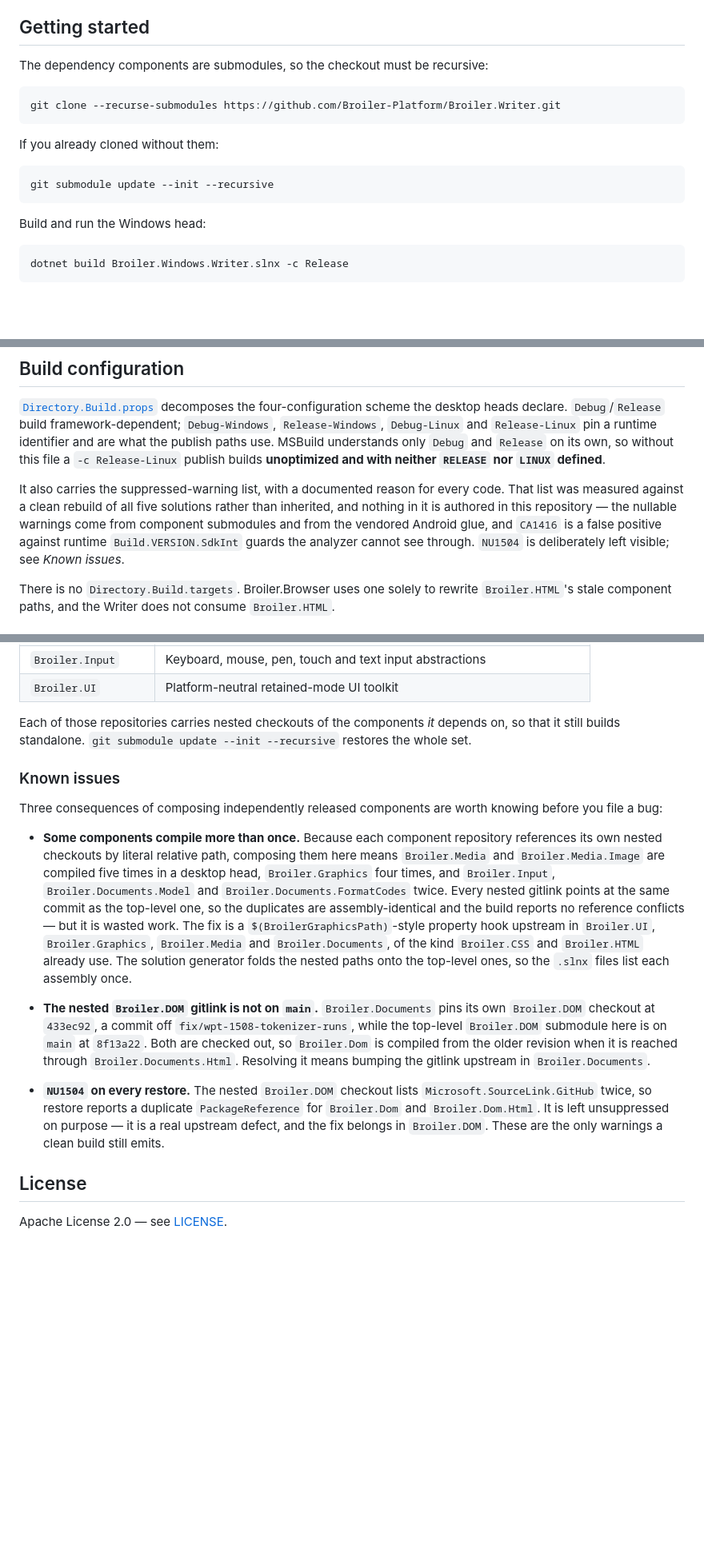
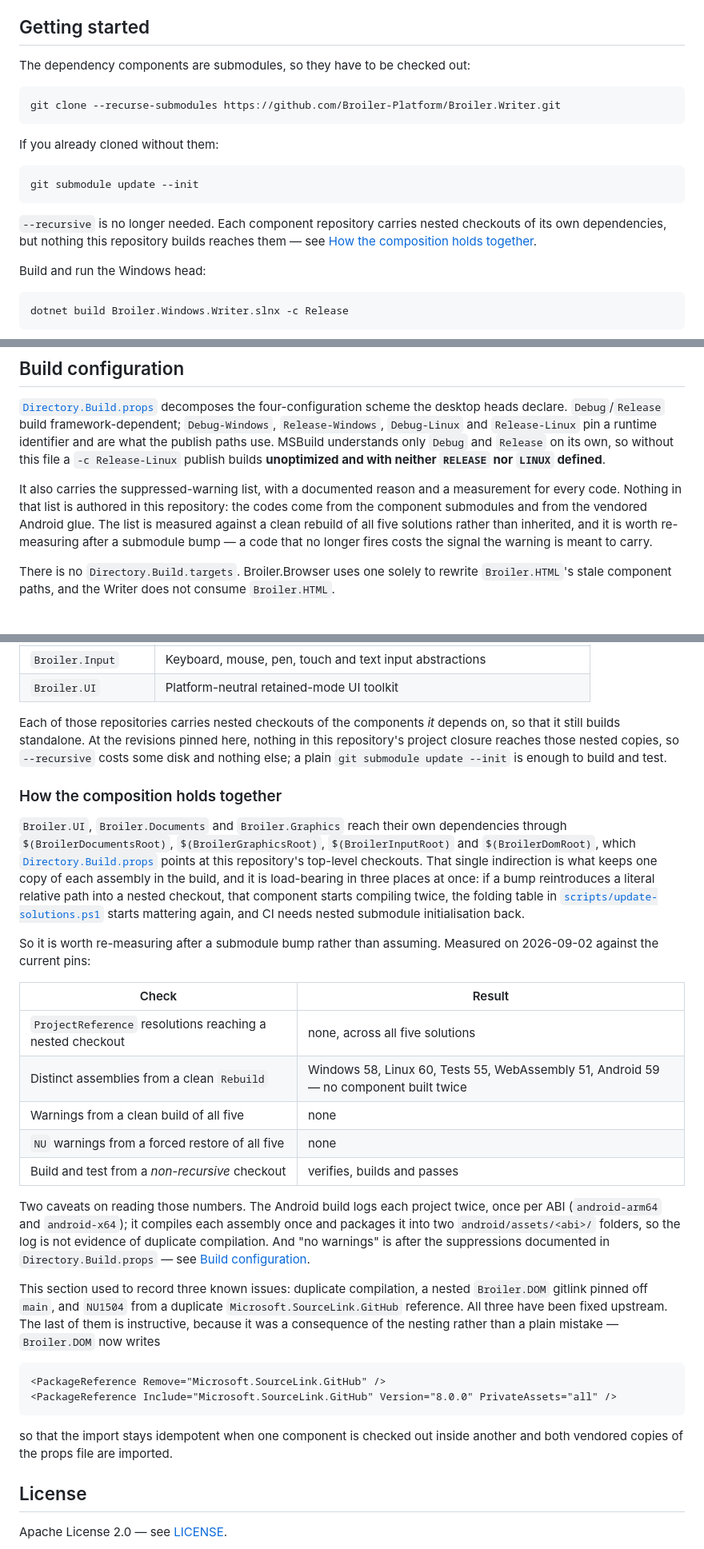
Before and after one commit to Broiler-Platform/Broiler.Writer, a Markdown page: README.md, 3 parts joined by grey strips. Shown at 80% size. GitHub-like rendering; blank space fills up the shorter version.

Commit message:
Refresh the README's known issues, all three of which are fixed
The Known issues section recorded three consequences of composing
independently released components. Re-measured against the current pins,
none of them still holds:

- Duplicate compilation. Across all five solutions every ProjectReference
  now resolves to a top-level path; none reaches a nested checkout. A
  clean Rebuild emits 58/60/55/51/59 assemblies for Windows, Linux,
  Tests, WebAssembly and Android, all distinct. The cause of the fix is
  the property hook the section named as pending: Broiler.UI,
  Broiler.Documents and Broiler.Graphics reach their dependencies through
  $(BroilerDocumentsRoot) and friends, which Directory.Build.props points
  at this repository's top-level checkouts.

- The nested Broiler.DOM gitlink. Broiler.Documents now pins it at
  8f13a22, identical to the top-level submodule; all three checkouts
  agree.

- NU1504. A forced restore of all five solutions emits no NU codes at
  all. Broiler.DOM fixed it with a PackageReference Remove before the
  Include, which keeps the import idempotent when one component is
  checked out inside another.

Replaces the section with what is actually true now, and with the
measurements behind it, because the property indirection is load-bearing
in three places at once - duplicate compilation, the solution
generator's folding table, and CI's submodule initialisation all depend
on it - so a future bump is worth re-measuring rather than assuming.

Two corrections that follow from the same measurements: the checkout no
longer has to be recursive, and the Build configuration section can stop
pointing at a Known issues section that no longer exists. That paragraph
also stops enumerating which codes come from where, since
Directory.Build.props documents each one in full and the two copies had
already drifted.

Co-Authored-By: Claude Opus 5 <noreply@anthropic.com>

````diff
--- a/README.md
+++ b/README.md
@@ -25,7 +25,7 @@ toolkit — lives in its own repository and is consumed here as a submodule.
 
 ## Getting started
 
-The dependency components are submodules, so the checkout must be recursive:
+The dependency components are submodules, so they have to be checked out:
 
 ```bash
 git clone --recurse-submodules https://github.com/Broiler-Platform/Broiler.Writer.git
@@ -34,8 +34,12 @@ git clone --recurse-submodules https://github.com/Broiler-Platform/Broiler.Write
 If you already cloned without them:
 
 ```bash
-git submodule update --init --recursive
+git submodule update --init
 ```
+
+`--recursive` is no longer needed. Each component repository carries nested checkouts of its
+own dependencies, but nothing this repository builds reaches them — see
+[How the composition holds together](#how-the-composition-holds-together).
 
 Build and run the Windows head:
 
@@ -210,12 +214,11 @@ the publish paths use. MSBuild understands only `Debug` and `Release` on its own
 this file a `-c Release-Linux` publish builds **unoptimized and with neither `RELEASE` nor
 `LINUX` defined**.
 
-It also carries the suppressed-warning list, with a documented reason for every code. That
-list was measured against a clean rebuild of all five solutions rather than inherited, and
-nothing in it is authored in this repository — the nullable warnings come from component
-submodules and from the vendored Android glue, and `CA1416` is a false positive against
-runtime `Build.VERSION.SdkInt` guards the analyzer cannot see through. `NU1504` is
-deliberately left visible; see *Known issues*.
+It also carries the suppressed-warning list, with a documented reason and a measurement for
+every code. Nothing in that list is authored in this repository: the codes come from the
+component submodules and from the vendored Android glue. The list is measured against a clean
+rebuild of all five solutions rather than inherited, and it is worth re-measuring after a
+submodule bump — a code that no longer fires costs the signal the warning is meant to carry.
 
 There is no `Directory.Build.targets`. Broiler.Browser uses one solely to rewrite
 `Broiler.HTML`'s stale component paths, and the Writer does not consume `Broiler.HTML`.
@@ -251,38 +254,50 @@ Six components are submodules, pinned to `main`:
 | `Broiler.UI` | Platform-neutral retained-mode UI toolkit |
 
 Each of those repositories carries nested checkouts of the components *it* depends on, so
-that it still builds standalone. `git submodule update --init --recursive` restores the whole
-set.
+that it still builds standalone. At the revisions pinned here, nothing in this repository's
+project closure reaches those nested copies, so `--recursive` costs some disk and nothing
+else; a plain `git submodule update --init` is enough to build and test.
 
-### Known issues
+### How the composition holds together
 
-Three consequences of composing independently released components are worth knowing before
-you file a bug:
+`Broiler.UI`, `Broiler.Documents` and `Broiler.Graphics` reach their own dependencies through
+`$(BroilerDocumentsRoot)`, `$(BroilerGraphicsRoot)`, `$(BroilerInputRoot)` and
+`$(BroilerDomRoot)`, which [`Directory.Build.props`](Directory.Build.props) points at this
+repository's top-level checkouts. That single indirection is what keeps one copy of each
+assembly in the build, and it is load-bearing in three places at once: if a bump reintroduces
+a literal relative path into a nested checkout, that component starts compiling twice, the
+folding table in [`scripts/update-solutions.ps1`](scripts/update-solutions.ps1) starts
+mattering again, and CI needs nested submodule initialisation back.
 
-- **Some components compile more than once.** Because each component repository references
-  its own nested checkouts by literal relative path, composing them here means
-  `Broiler.Media` and `Broiler.Media.Image` are compiled five times in a desktop head,
-  `Broiler.Graphics` four times, and `Broiler.Input`, `Broiler.Documents.Model` and
-  `Broiler.Documents.FormatCodes` twice. Every nested gitlink points at the same commit as
-  the top-level one, so the duplicates are assembly-identical and the build reports no
-  reference conflicts — but it is wasted work. The fix is a `$(BroilerGraphicsPath)`-style
-  property hook upstream in `Broiler.UI`, `Broiler.Graphics`, `Broiler.Media` and
-  `Broiler.Documents`, of the kind `Broiler.CSS` and `Broiler.HTML` already use. The solution
-  generator folds the nested paths onto the top-level ones, so the `.slnx` files list each
-  assembly once.
+So it is worth re-measuring after a submodule bump rather than assuming. Measured on
+2026-09-02 against the current pins:
 
-- **The nested `Broiler.DOM` gitlink is not on `main`.** `Broiler.Documents` pins its own
-  `Broiler.DOM` checkout at `433ec92`, a commit off `fix/wpt-1508-tokenizer-runs`, while the
-  top-level `Broiler.DOM` submodule here is on `main` at `8f13a22`. Both are checked out, so
-  `Broiler.Dom` is compiled from the older revision when it is reached through
-  `Broiler.Documents.Html`. Resolving it means bumping the gitlink upstream in
-  `Broiler.Documents`.
+| Check | Result |
+|---|---|
+| `ProjectReference` resolutions reaching a nested checkout | none, across all five solutions |
+| Distinct assemblies from a clean `Rebuild` | Windows 58, Linux 60, Tests 55, WebAssembly 51, Android 59 — no component built twice |
+| Warnings from a clean build of all five | none |
+| `NU` warnings from a forced restore of all five | none |
+| Build and test from a *non-recursive* checkout | verifies, builds and passes |
 
-- **`NU1504` on every restore.** The nested `Broiler.DOM` checkout lists
-  `Microsoft.SourceLink.GitHub` twice, so restore reports a duplicate `PackageReference` for
-  `Broiler.Dom` and `Broiler.Dom.Html`. It is left unsuppressed on purpose — it is a real
-  upstream defect, and the fix belongs in `Broiler.DOM`. These are the only warnings a clean
-  build still emits.
+Two caveats on reading those numbers. The Android build logs each project twice, once per
+ABI (`android-arm64` and `android-x64`); it compiles each assembly once and packages it into
+two `android/assets/<abi>/` folders, so the log is not evidence of duplicate compilation.
+And "no warnings" is after the suppressions documented in `Directory.Build.props` — see
+[Build configuration](#build-configuration).
+
+This section used to record three known issues: duplicate compilation, a nested `Broiler.DOM`
+gitlink pinned off `main`, and `NU1504` from a duplicate `Microsoft.SourceLink.GitHub`
+reference. All three have been fixed upstream. The last of them is instructive, because it
+was a consequence of the nesting rather than a plain mistake — `Broiler.DOM` now writes
+
+```xml
+<PackageReference Remove="Microsoft.SourceLink.GitHub" />
+<PackageReference Include="Microsoft.SourceLink.GitHub" Version="8.0.0" PrivateAssets="all" />
+```
+
+so that the import stays idempotent when one component is checked out inside another and
+both vendored copies of the props file are imported.
 
 ## License
 
````
